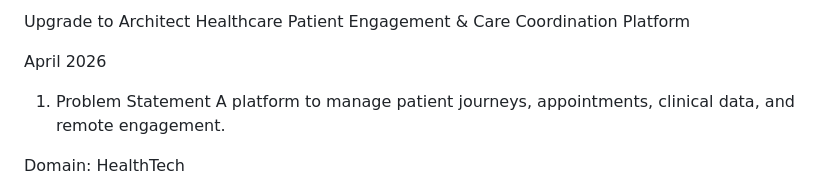
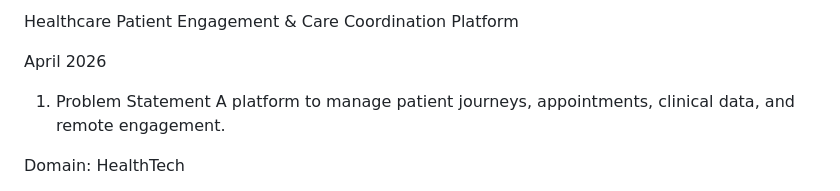
Before and after one commit to uttambhatia/WS_WebMVC, a Markdown page: README.md, the part around the change. Drawn GitHub-style.

Commit message:
Remove upgrade note from README

```diff
--- a/README.md
+++ b/README.md
@@ -1,5 +1,4 @@
 
-Upgrade to Architect
 Healthcare Patient Engagement & Care Coordination Platform
 
 April 2026
```
